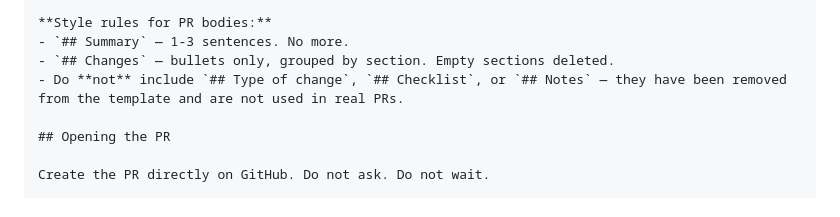
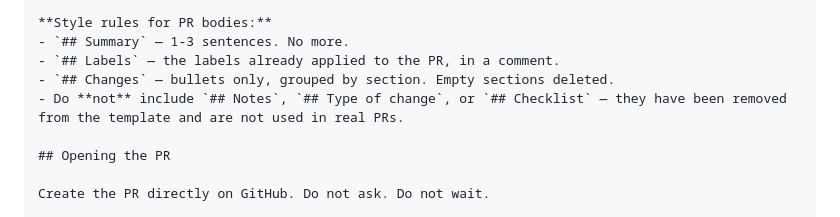
Before and after one commit to DevJuan001/parking-hackathon, a Markdown page: .agents/backend/commits-and-prs.md, the part around the change. Rendered like a GitHub page.

Commit message:
docs(pr-template): update style rules for PR bodies to include labels section and clarify removed sections

```diff
--- a/.agents/backend/commits-and-prs.md
+++ b/.agents/backend/commits-and-prs.md
@@ -130,8 +130,9 @@ This matches `.github/PULL_REQUEST_TEMPLATE/backend.md`.
 
 **Style rules for PR bodies:**
 - `## Summary` — 1-3 sentences. No more.
+- `## Labels` — the labels already applied to the PR, in a comment.
 - `## Changes` — bullets only, grouped by section. Empty sections deleted.
-- Do **not** include `## Type of change`, `## Checklist`, or `## Notes` — they have been removed from the template and are not used in real PRs.
+- Do **not** include `## Notes`, `## Type of change`, or `## Checklist` — they have been removed from the template and are not used in real PRs.
 
 ## Opening the PR
 
```
